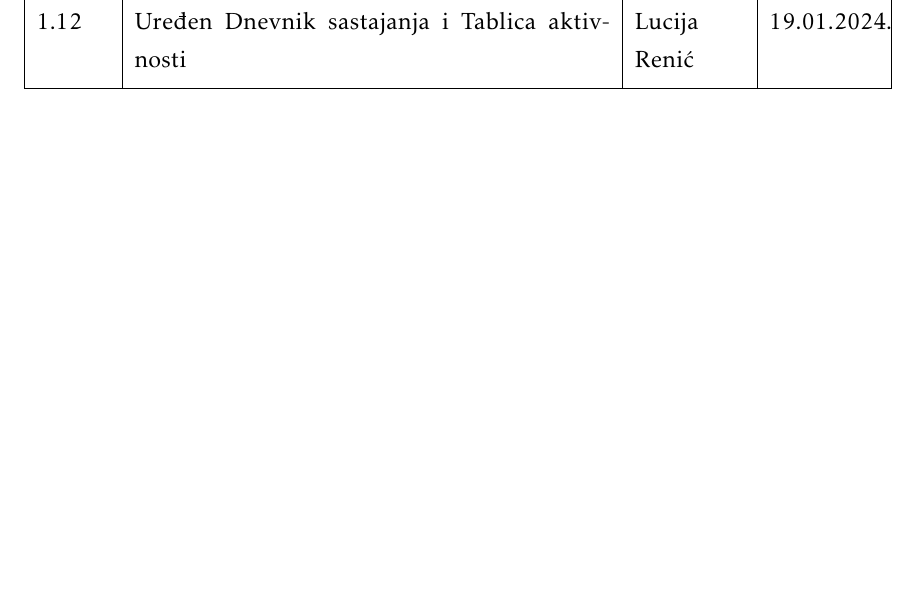
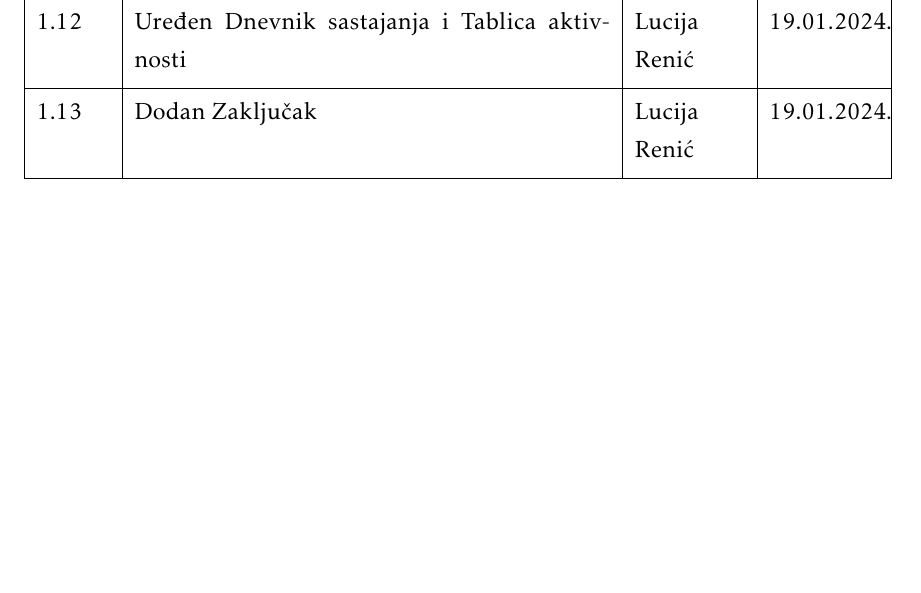
Before and after one commit to KrsticevicM/MP7, a LaTeX document (Dokumentacija/PROGI_2023_MP7.tex, which reads Dokumentacija/Dnevnik_promjena_dokumentacije.tex): part of page 7 of 61, cut so that both start at the same text, the shorter picture padded with empty space. Compiled offline with pdfLaTeX.

Commit message:
edited documentation change log

```diff
--- a/Dokumentacija/Dnevnik_promjena_dokumentacije.tex
+++ b/Dokumentacija/Dnevnik_promjena_dokumentacije.tex
@@ -41,6 +41,7 @@
 			1.10 & Započeto poglavlje Ispitivanje programskog rješenja & Lucija Renić & 18.01.2024. \\[3pt] \hline
 			1.11 & Završeno poglavlje Ispitivanje programskog rješenja & Lucija Renić & 19.01.2024. \\[3pt] \hline
 			1.12 & Uređen Dnevnik sastajanja i Tablica aktivnosti & Lucija Renić & 19.01.2024. \\[3pt] \hline
+			1.13 & Dodan Zaključak & Lucija Renić & 19.01.2024. \\[3pt] \hline
 			%1.5.1 & Manja revizija (dijagram razmještaja) & * & 20.09.2013. \\[3pt] \hline
 			%\textbf{2.0} & Konačni tekst predloška dokumentacije  & * & 28.09.2013. \\[3pt] \hline
 			%&  &  & \\[3pt] \hline
```
Also changed, not shown: Dokumentacija/PROGI_2023_MP7.pdf.
